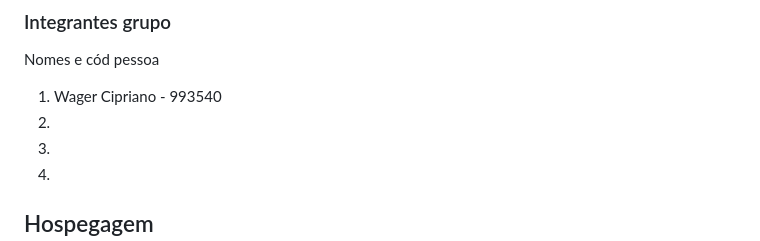
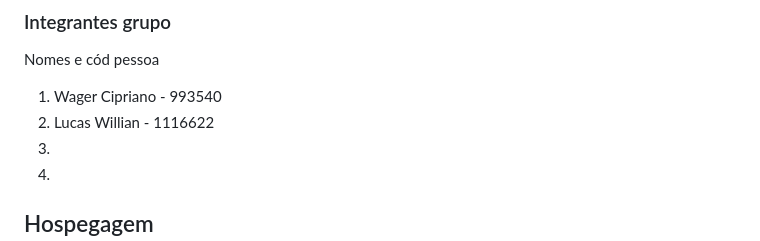
Before and after one commit to wcipriano/pos-es-api-tp2, a Markdown page: README.md, the part around the change. GitHub-like rendering.

```diff
--- a/README.md
+++ b/README.md
@@ -7,7 +7,7 @@ Pos-graduação Especialização em Engenharia de Software - PucMG - APIs e Webs
 Nomes e cód pessoa
 
 1. Wager Cipriano - 993540
-1.
+1. Lucas Willian - 1116622
 1.
 1.
 
```
